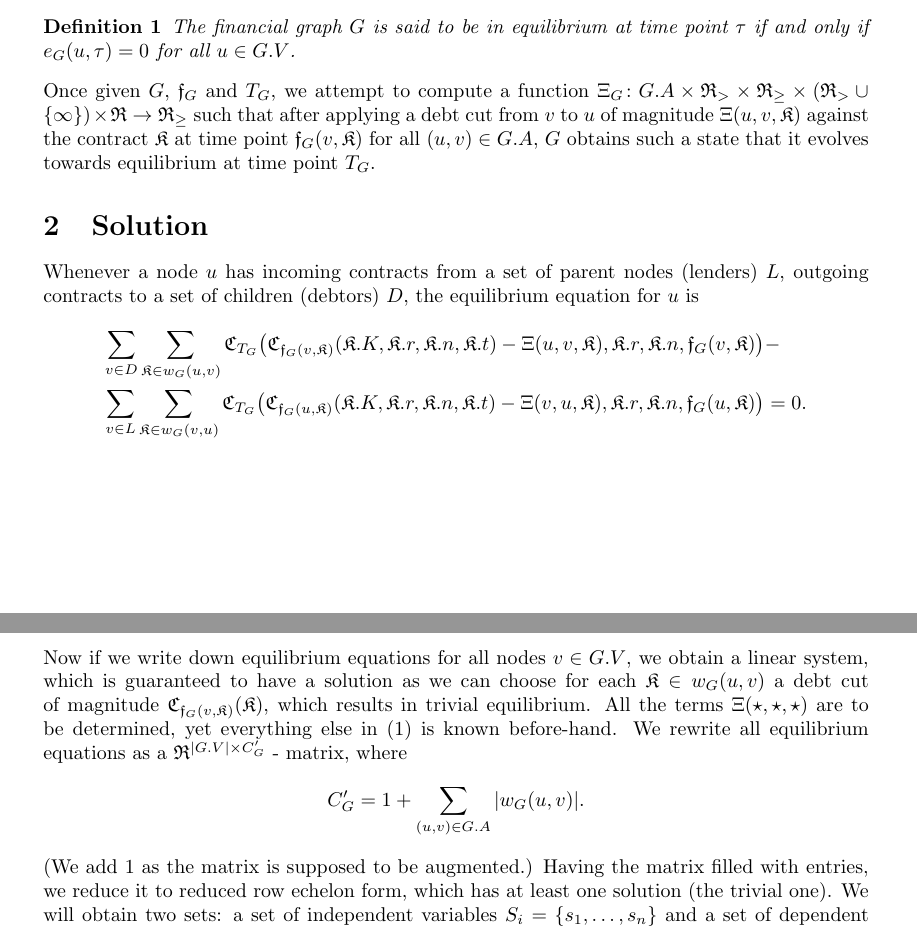
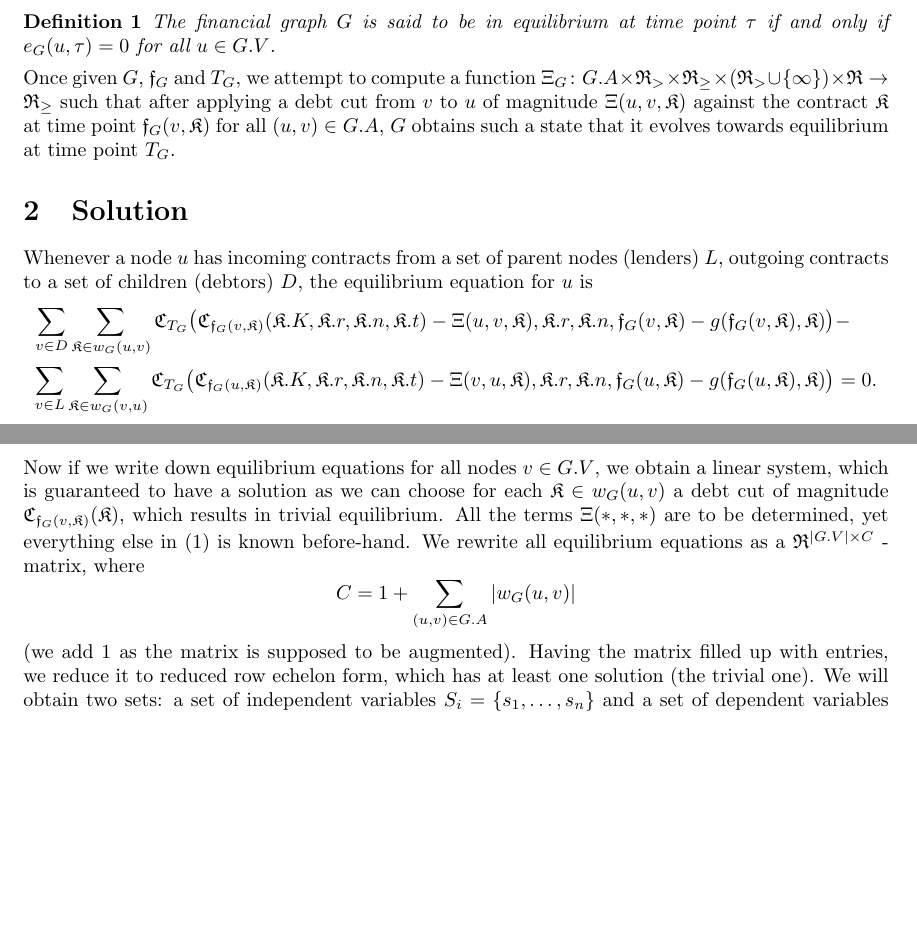
Before and after one commit to coderodde/lce-doc, a LaTeX paper (paper.tex): two parts of pages 2 and 3 of 3, joined at a grey line, cut so that both start at the same text, the shorter picture padded with empty space. Compiled offline with pdfLaTeX.

Commit message:
Incorporated the handling of the shift issue.

```diff
--- a/paper.tex
+++ b/paper.tex
@@ -9,7 +9,7 @@
 \usepackage[ruled]{algorithm2e}
 \usepackage{empheq}
 \usepackage{float}
-\usepackage[left=100pt, right=100pt]{geometry}
+\usepackage[left=90pt, right=90pt]{geometry}
 
 \newcommand{\RR}{\mathfrak{R}}
 \newcommand{\KK}{\mathfrak{K}}
@@ -73,8 +73,8 @@ Once given $G$, $\ff_G$ and $T_G$, we attempt to compute a function $\Xi_G \colo
 Whenever a node $u$ has incoming contracts from a set of parent nodes (lenders) $L$, outgoing contracts to a set of children (debtors) $D$, the equilibrium equation for $u$ is
 \begin{equation*}
 \begin{aligned}
-\sum_{v \in D} \sum_{\KK \in w_G(u, v)} \CC_{T_G} \big( \CC_{\ff_G(v, \KK)} ( \KK.K, \KK.r, \KK.n, \KK.t ) - \Xi(u, v, \KK), \KK.r, \KK.n, \ff_G(v, \KK) \big ) & - \\
-\sum_{v \in L} \sum_{\KK \in w_G(v, u)} \CC_{T_G} \big( \CC_{\ff_G(u, \KK)} ( \KK.K, \KK.r, \KK.n, \KK.t ) - \Xi(v, u, \KK), \KK.r, \KK.n, \ff_G(u, \KK) \big) & = 0.
+\sum_{v \in D} \sum_{\KK \in w_G(u, v)} \CC_{T_G} \big( \CC_{\ff_G(v, \KK)} ( \KK.K, \KK.r, \KK.n, \KK.t ) - \Xi(u, v, \KK), \KK.r, \KK.n,  \ff_G(v, \KK)  -  g(\ff_G(v, \KK), \KK) \big) & - \\
+\sum_{v \in L} \sum_{\KK \in w_G(v, u)} \CC_{T_G} \big( \CC_{\ff_G(u, \KK)} ( \KK.K, \KK.r, \KK.n, \KK.t ) - \Xi(v, u, \KK), \KK.r, \KK.n,   \ff_G(u, \KK) -  g(\ff_G(u, \KK), \KK) \big) & = 0.
 \end{aligned}
 \end{equation*}
 The above equation is equivalent to
@@ -88,10 +88,10 @@ The above equation is equivalent to
 \end{aligned}
 \end{equation}
-Now if we write down equilibrium equations for all nodes $v \in G.V$, we obtain a linear system, which is guaranteed to have a solution as we can choose for each $\KK \in w_G(u, v)$ a debt cut of magnitude $\CC_{\ff_G(v, \KK)}(\KK)$, which results in trivial equilibrium. All the terms $\Xi(\star, \star, \star)$ are to be determined, yet everything else in \eqref{eq:equilibrium} is known before-hand. We rewrite all equilibrium equations as a $\RR^{|G.V| \times C'_G}$ - matrix, where
+Now if we write down equilibrium equations for all nodes $v \in G.V$, we obtain a linear system, which is guaranteed to have a solution as we can choose for each $\KK \in w_G(u, v)$ a debt cut of magnitude $\CC_{\ff_G(v, \KK)}(\KK)$, which results in trivial equilibrium. All the terms $\Xi(*, *, *)$ are to be determined, yet everything else in \eqref{eq:equilibrium} is known before-hand. We rewrite all equilibrium equations as a $\RR^{|G.V| \times C}$ - matrix, where
 \[
-C'_G = 1 + \sum_{(u, v) \in G.A} |w_G(u, v)|.
+C = 1 + \sum_{(u, v) \in G.A} |w_G(u, v)|
 \]
-(We add 1 as the matrix is supposed to be augmented.) Having the matrix filled with entries, we reduce it to reduced row echelon form, which has at least one solution (the trivial one).
+(we add 1 as the matrix is supposed to be augmented). Having the matrix filled up with entries, we reduce it to reduced row echelon form, which has at least one solution (the trivial one).
 We will obtain two sets: a set of independent variables $S_i = \{ s_1, \dots, s_n \}$ and a set of dependent variables $S_d = \{ s'_1, \dots, s'_m \colon s'_i = f_i(s_1, \dots, s_n) \text{ for some linear } f_i \}$. (In case of finite solution set containing only trivial solution, we have $|S_d| = 0$; in such a case, $S_i$ will contain all the debt cuts.) In case of infinite solution set, we choose one that minimizes
 \[
 \sum_{i = 1}^{n} s_i + \sum_{i = 1}^{m} s'_i = \sum_{i = 1}^{n} s_i + \sum_{i = 1}^{m} f_i(s_1, \dots, s_n)
```
Also changed, not shown: paper.pdf, paper.tex (10 more changed lines).
